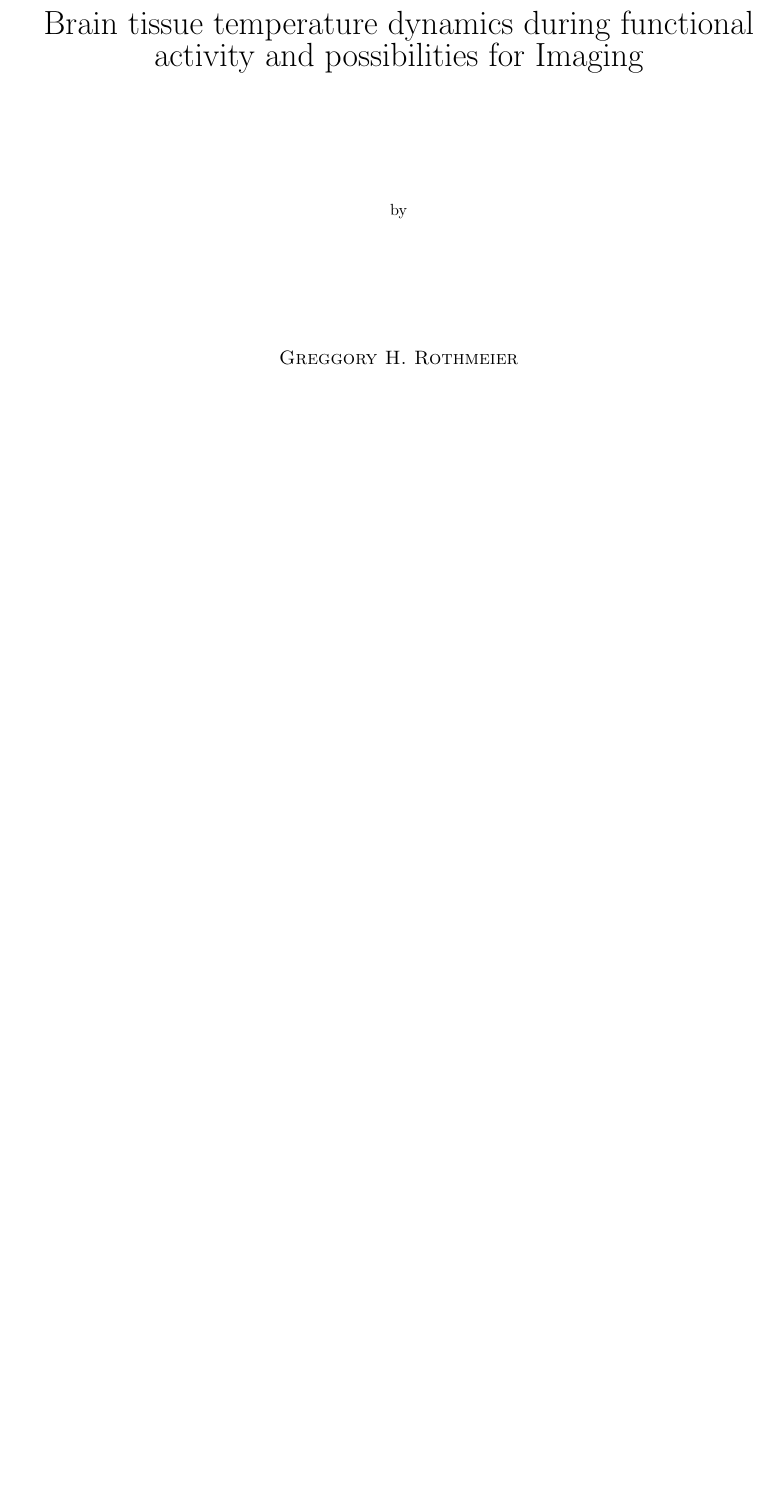
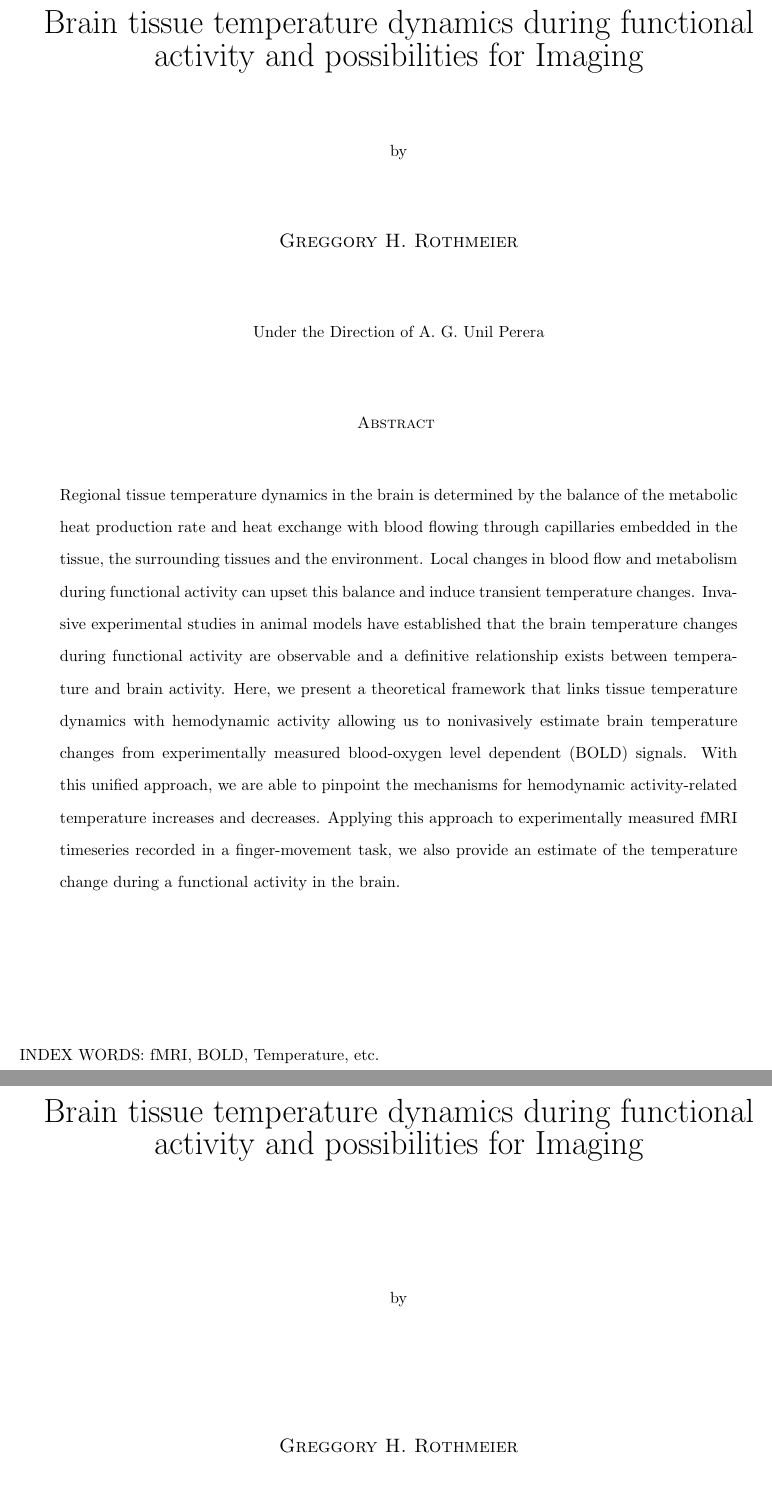
Before and after one commit to greggroth/thesis, a LaTeX thesis (thesis.tex, which reads abstract-page.tex): part of page 1 of 68 before the commit and two parts of pages 1 and 2 of 69 after it, the two joined at a grey line, cut so that both start at the same text, the shorter picture padded with empty space. Compiled offline with pdfLaTeX.

Commit message:
added abstract page

```diff
--- /dev/null
+++ b/abstract-page.tex
@@ -0,0 +1,26 @@
+\thispagestyle{empty}
+\begin{center}
+  { \huge \thesisTitle } \\
+  \vspace{0.5in}
+  by \\
+  \vspace{0.5in}
+  { \large \textsc{Greggory H. Rothmeier} } \\
+  \vspace{0.5in}
+  Under the Direction of A. G. Unil Perera\\
+  \vspace{0.5in}
+  \textsc{Abstract}
+  \vspace{0.2in}
+\end{center}
+  \begin{quote}
+    Regional tissue temperature dynamics in the brain is determined by the balance of the metabolic heat production rate
+    and heat exchange with blood flowing through capillaries embedded in the tissue, the surrounding tissues and the environment. Local
+    changes in blood flow and metabolism during functional activity can upset this balance and induce transient temperature changes.
+    Invasive experimental studies in animal models have established that the brain temperature changes during functional activity are observable
+    and a definitive relationship exists between temperature and brain activity. Here, we present a theoretical framework that links tissue
+    temperature dynamics with hemodynamic activity allowing us to nonivasively estimate brain temperature changes from experimentally
+    measured blood-oxygen level dependent (BOLD) signals. With this unified approach, we are able to pinpoint the mechanisms for
+    hemodynamic activity-related temperature increases and decreases. Applying this approach to experimentally measured fMRI timeseries
+    recorded in a finger-movement task, we also provide an estimate of the temperature change during a functional activity in the brain.
+  \end{quote}
+\vspace*{\fill}
+INDEX WORDS: fMRI, BOLD, Temperature, etc.
```
Also changed, not shown: thesis.tex (+1 -0 lines), thesis.pdf, 3 other files.
